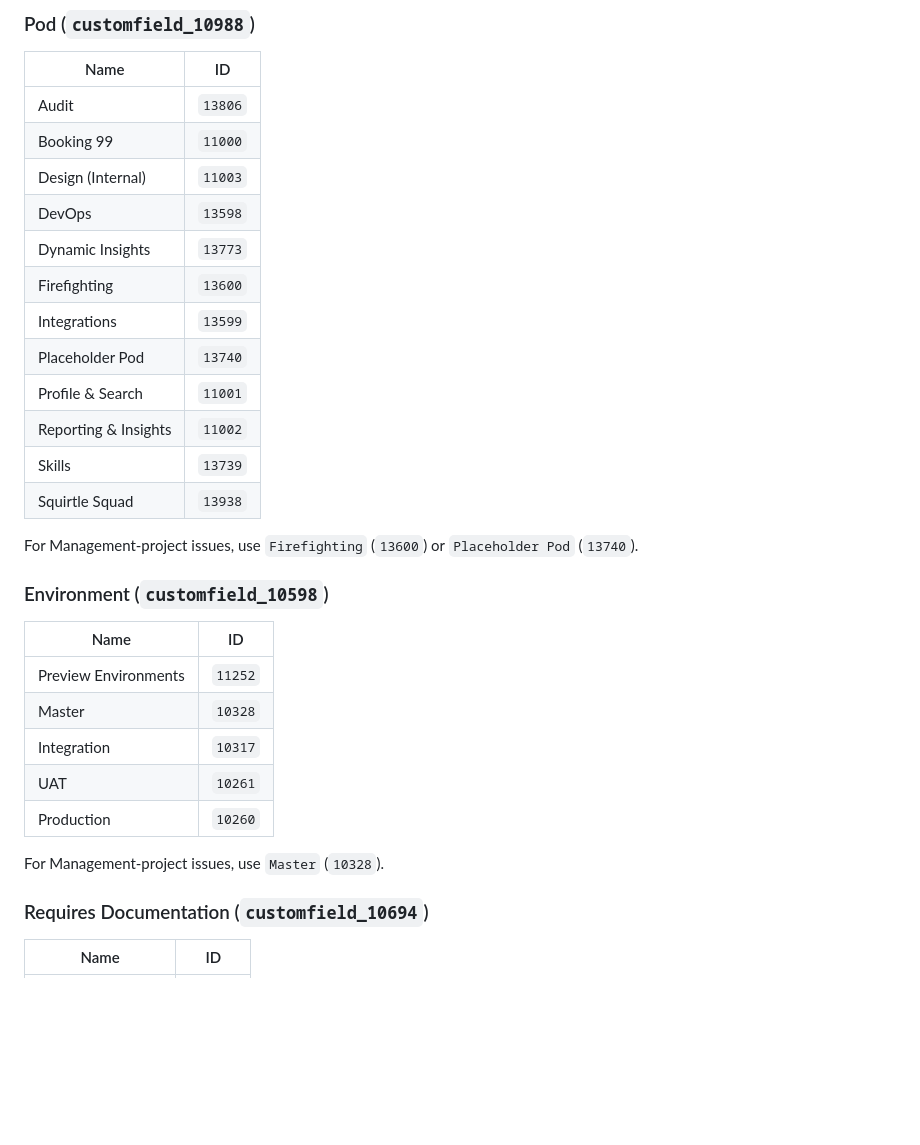
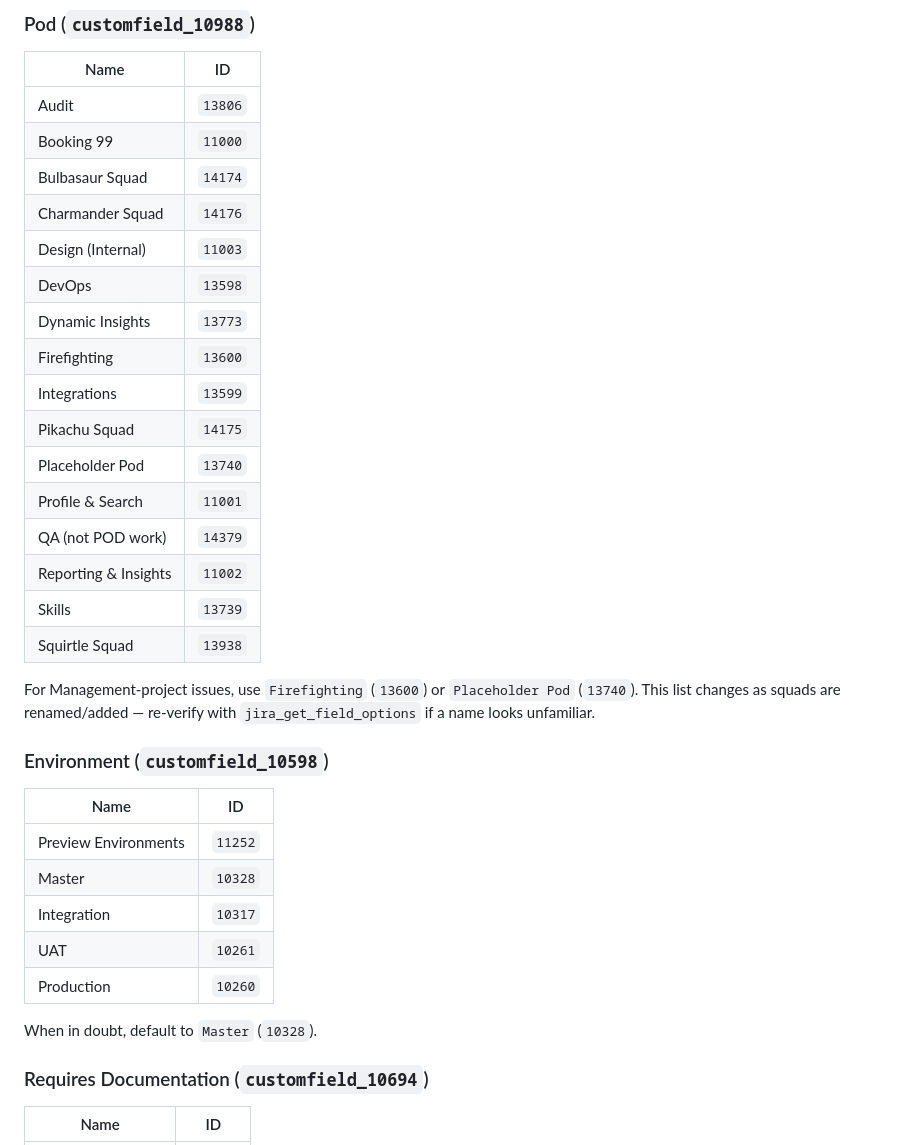
Before and after one commit to Profinda/ai-skills, a Markdown page: profinda-jira/SKILL.md, the part around the change. GitHub-like rendering; blank space fills up the shorter version.

Commit message:
Refresh Pod field reference, degeneralize Environment default guidance
Pod (customfield_10988) was missing four current options — verified against
the live field via jira_get_field_options rather than trusting the existing
table: Bulbasaur Squad (14174), Pikachu Squad (14175), Charmander Squad
(14176), QA (not POD work) (14379). Added a note that this list drifts as
squads are renamed/added.

Also reworded the Environment default from 'For Management-project issues,
use Master' to 'When in doubt, default to Master' — the guidance is useful
generally, not just for one project, and the skill shouldn't read as if it's
primarily about the Management project.

```diff
--- a/profinda-jira/SKILL.md
+++ b/profinda-jira/SKILL.md
@@ -46,18 +46,22 @@ Required fields differ from Task/Bug — check dynamically with `jira_get_create
 |---|---|
 | Audit | `13806` |
 | Booking 99 | `11000` |
+| Bulbasaur Squad | `14174` |
+| Charmander Squad | `14176` |
 | Design (Internal) | `11003` |
 | DevOps | `13598` |
 | Dynamic Insights | `13773` |
 | Firefighting | `13600` |
 | Integrations | `13599` |
+| Pikachu Squad | `14175` |
 | Placeholder Pod | `13740` |
 | Profile & Search | `11001` |
+| QA (not POD work) | `14379` |
 | Reporting & Insights | `11002` |
 | Skills | `13739` |
 | Squirtle Squad | `13938` |
 
-For Management-project issues, use `Firefighting` (`13600`) or `Placeholder Pod` (`13740`).
+For Management-project issues, use `Firefighting` (`13600`) or `Placeholder Pod` (`13740`). This list changes as squads are renamed/added — re-verify with `jira_get_field_options` if a name looks unfamiliar.
 
 ### Environment (`customfield_10598`)
 | Name | ID |
@@ -68,7 +72,7 @@ For Management-project issues, use `Firefighting` (`13600`) or `Placeholder Pod`
 | UAT | `10261` |
 | Production | `10260` |
 
-For Management-project issues, use `Master` (`10328`).
+When in doubt, default to `Master` (`10328`).
 
 ### Requires Documentation (`customfield_10694`)
 | Name | ID |
```
